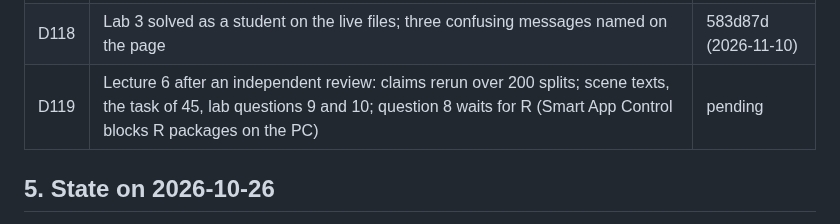
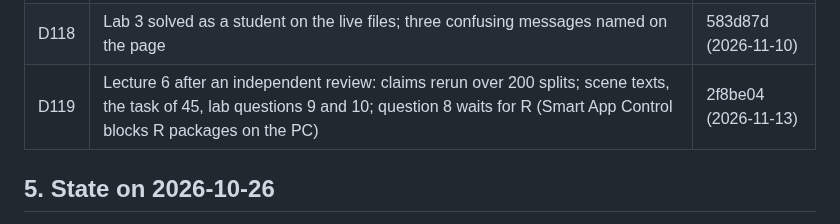
Before and after one commit to i-sulzhi/r-krok-po-kroku, a Markdown page: docs/handoff.md, the part around the change. GitHub-like rendering.

Commit message:
Handoff: D119 is in 2f8be04
Co-Authored-By: Claude Fable 5.1 <noreply@anthropic.com>

```diff
--- a/docs/handoff.md
+++ b/docs/handoff.md
@@ -377,7 +377,7 @@ of exercise 21 in D70 by D74).
 | D116 | Lecture 6: why a random draw, an arbitrary seed, what poly() adds, CV only measures; glm in lab 3 | 5c4beb4 (2026-11-10) |
 | D117 | Exercise 45 opens with "why not a curve?"; poly() named as polynomial regression, still lm() | 782ffa9 (2026-11-10) |
 | D118 | Lab 3 solved as a student on the live files; three confusing messages named on the page | 583d87d (2026-11-10) |
-| D119 | Lecture 6 after an independent review: claims rerun over 200 splits; scene texts, the task of 45, lab questions 9 and 10; question 8 waits for R (Smart App Control blocks R packages on the PC) | pending |
+| D119 | Lecture 6 after an independent review: claims rerun over 200 splits; scene texts, the task of 45, lab questions 9 and 10; question 8 waits for R (Smart App Control blocks R packages on the PC) | 2f8be04 (2026-11-13) |
 
 ## 5. State on 2026-10-26
 
```
